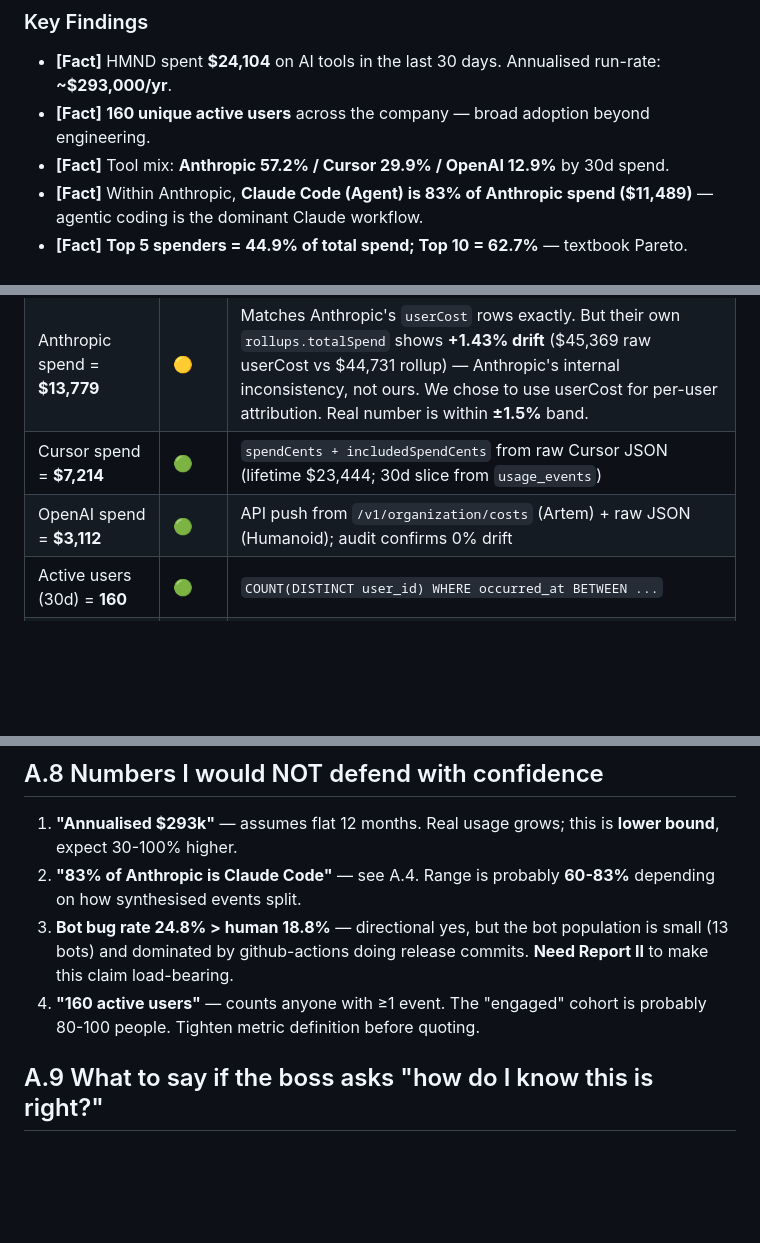
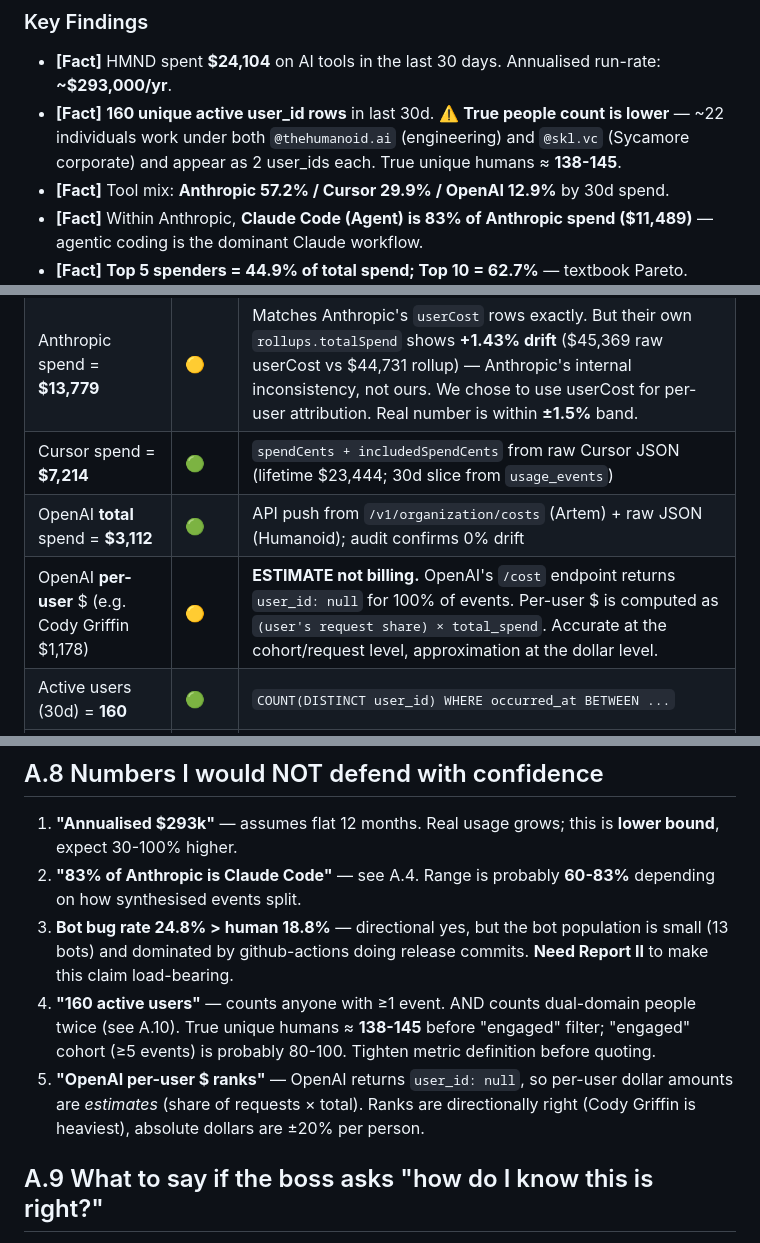
Before and after one commit to andre-kuzminykh/hmnd_dev_dashboard, a Markdown page: docs/REPORT_I.md, 3 parts joined by grey strips. Rendered like a GitHub page; blank space fills up the shorter version.

```diff
--- a/docs/REPORT_I.md
+++ b/docs/REPORT_I.md
@@ -13,7 +13,7 @@
 ### Key Findings
 
 - **[Fact]** HMND spent **$24,104** on AI tools in the last 30 days. Annualised run-rate: **~$293,000/yr**.
-- **[Fact]** **160 unique active users** across the company — broad adoption beyond engineering.
+- **[Fact]** **160 unique active user_id rows** in last 30d. ⚠️ **True people count is lower** — ~22 individuals work under both `@thehumanoid.ai` (engineering) and `@skl.vc` (Sycamore corporate) and appear as 2 user_ids each. True unique humans ≈ **138-145**.
 - **[Fact]** Tool mix:  **Anthropic 57.2% / Cursor 29.9% / OpenAI 12.9%** by 30d spend.
 - **[Fact]** Within Anthropic, **Claude Code (Agent) is 83% of Anthropic spend ($11,489)** — agentic coding is the dominant Claude workflow.
 - **[Fact]** **Top 5 spenders = 44.9% of total spend; Top 10 = 62.7%** — textbook Pareto.
@@ -378,7 +381,8 @@ Routing one third of expensive-model traffic to mid-tier models could save 30-50
 | Total AI spend (30d) = **$24,104** | 🟢 | `SUM(usage_events.cost_usd)` per audit; each provider's slice matches raw bytes |
 | Anthropic spend = **$13,779** | 🟡 | Matches Anthropic's `userCost` rows exactly. But their own `rollups.totalSpend` shows **+1.43% drift** ($45,369 raw userCost vs $44,731 rollup) — Anthropic's internal inconsistency, not ours. We chose to use userCost for per-user attribution. Real number is within **±1.5%** band. |
 | Cursor spend = **$7,214** | 🟢 | `spendCents + includedSpendCents` from raw Cursor JSON (lifetime $23,444; 30d slice from `usage_events`) |
-| OpenAI spend = **$3,112** | 🟢 | API push from `/v1/organization/costs` (Artem) + raw JSON (Humanoid); audit confirms 0% drift |
+| OpenAI **total** spend = **$3,112** | 🟢 | API push from `/v1/organization/costs` (Artem) + raw JSON (Humanoid); audit confirms 0% drift |
+| OpenAI **per-user** $ (e.g. Cody Griffin $1,178) | 🟡 | **ESTIMATE not billing.** OpenAI's `/cost` endpoint returns `user_id: null` for 100% of events. Per-user $ is computed as `(user's request share) × total_spend`. Accurate at the cohort/request level, approximation at the dollar level. |
 | Active users (30d) = **160** | 🟢 | `COUNT(DISTINCT user_id) WHERE occurred_at BETWEEN ...` |
 | Top-5 share = **44.9%** ($10,811) | 🟢 | Manual math: $10,811 / $24,104 = 44.85% ≈ 44.9% |
 | Top-10 share = **62.7%** ($15,105) | 🟢 | $15,105 / $24,104 = 62.66% ≈ 62.7% |
@@ -460,7 +464,8 @@ What's happening: `data/cursor_to_anthropic.py` reads Cursor's `User_Leaderboard
 1. **"Annualised $293k"** — assumes flat 12 months. Real usage grows; this is **lower bound**, expect 30-100% higher.
 2. **"83% of Anthropic is Claude Code"** — see A.4. Range is probably **60-83%** depending on how synthesised events split.
 3. **Bot bug rate 24.8% > human 18.8%** — directional yes, but the bot population is small (13 bots) and dominated by github-actions doing release commits. **Need Report II** to make this claim load-bearing.
-4. **"160 active users"** — counts anyone with ≥1 event. The "engaged" cohort is probably 80-100 people. Tighten metric definition before quoting.
+4. **"160 active users"** — counts anyone with ≥1 event. AND counts dual-domain people twice (see A.10). True unique humans ≈ **138-145** before "engaged" filter; "engaged" cohort (≥5 events) is probably 80-100. Tighten metric definition before quoting.
+5. **"OpenAI per-user $ ranks"** — OpenAI returns `user_id: null`, so per-user dollar amounts are *estimates* (share of requests × total). Ranks are directionally right (Cody Griffin is heaviest), absolute dollars are ±20% per person.
 
 ## A.9 What to say if the boss asks "how do I know this is right?"
 
```
Also changed, not shown: other parts of docs/REPORT_I.md (+45 -2 lines).
